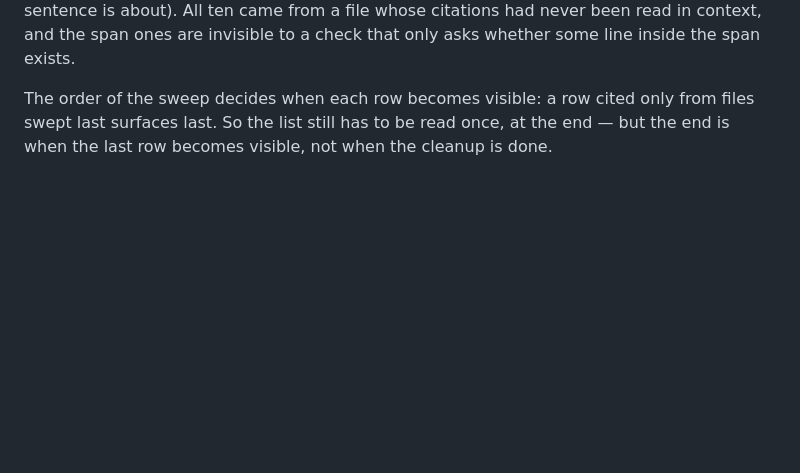
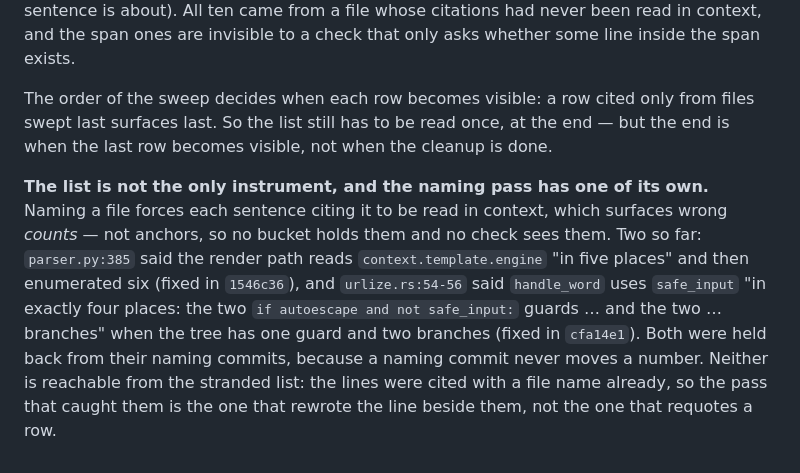
Before and after one commit to ipmb/django-rust-templates, a Markdown page: .review/m6-recon.md, the part around the change. Rendered like a GitHub page; blank space fills up the shorter version.

Commit message:
Note the naming pass's own instrument in the M6 recon
The stranded bucket catches anchored-but-wrong rows. Naming a file catches a
second class the bucket cannot hold: wrong *counts* in the prose beside a
citation, which are not anchors. `parser.py:385` and `urlize.rs:54-56` are the
two so far, both held back into their own commits.

Co-Authored-By: Claude Code <noreply@anthropic.com>

```diff
--- a/.review/m6-recon.md
+++ b/.review/m6-recon.md
@@ -319,3 +319,16 @@ The order of the sweep decides when each row becomes visible: a row cited only
 from files swept last surfaces last. So the list still has to be read once, at
 the end — but the end is when the last row becomes visible, not when the
 cleanup is done.
+
+**The list is not the only instrument, and the naming pass has one of its own.**
+Naming a file forces each sentence citing it to be read in context, which
+surfaces wrong *counts* — not anchors, so no bucket holds them and no check
+sees them. Two so far: `parser.py:385` said the render path reads
+`context.template.engine` "in five places" and then enumerated six (fixed in
+`1546c36`), and `urlize.rs:54-56` said `handle_word` uses `safe_input` "in
+exactly four places: the two `if autoescape and not safe_input:` guards … and
+the two … branches" when the tree has one guard and two branches (fixed in
+`cfa14e1`). Both were held back from their naming commits, because a naming
+commit never moves a number. Neither is reachable from the stranded list: the
+lines were cited with a file name already, so the pass that caught them is the
+one that rewrote the line beside them, not the one that requotes a row.
```
